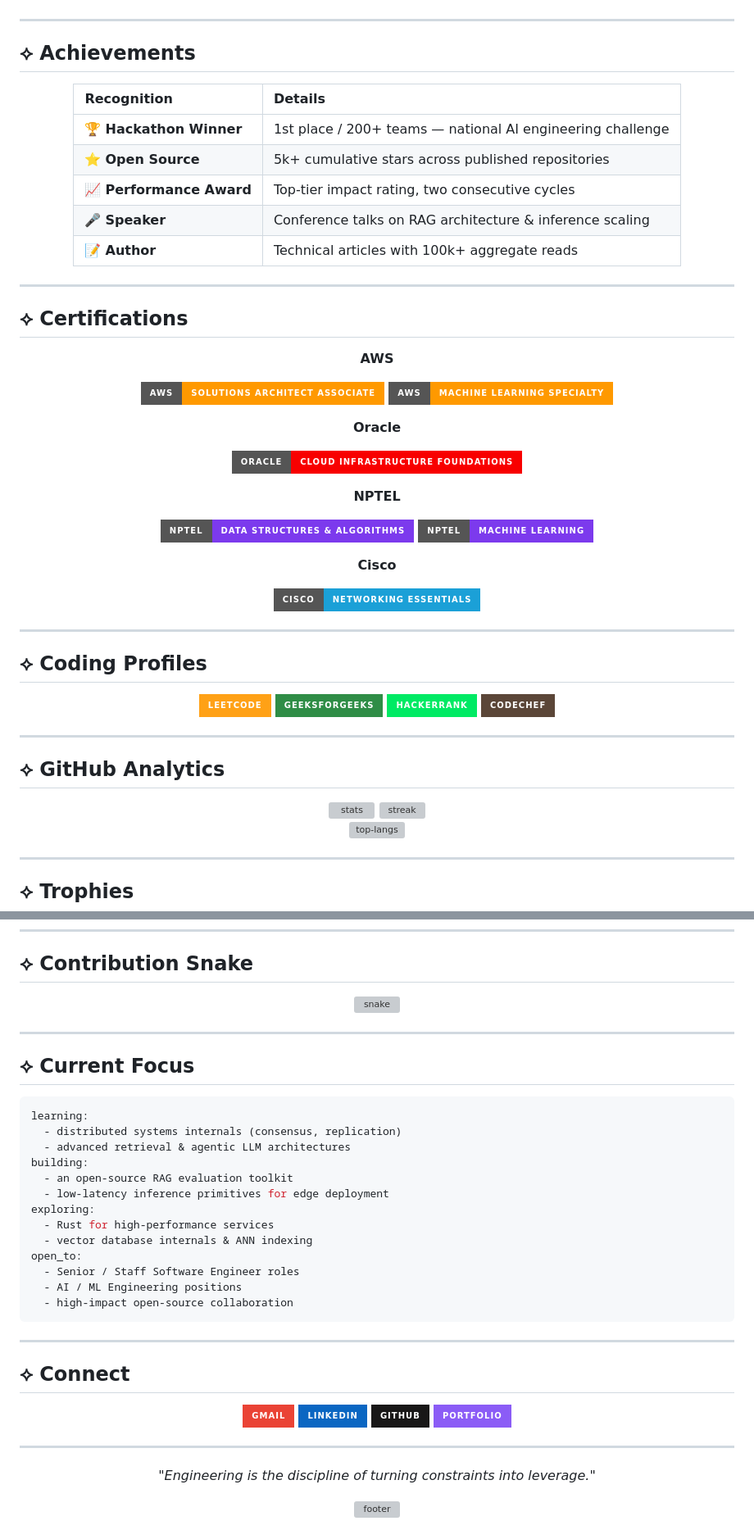
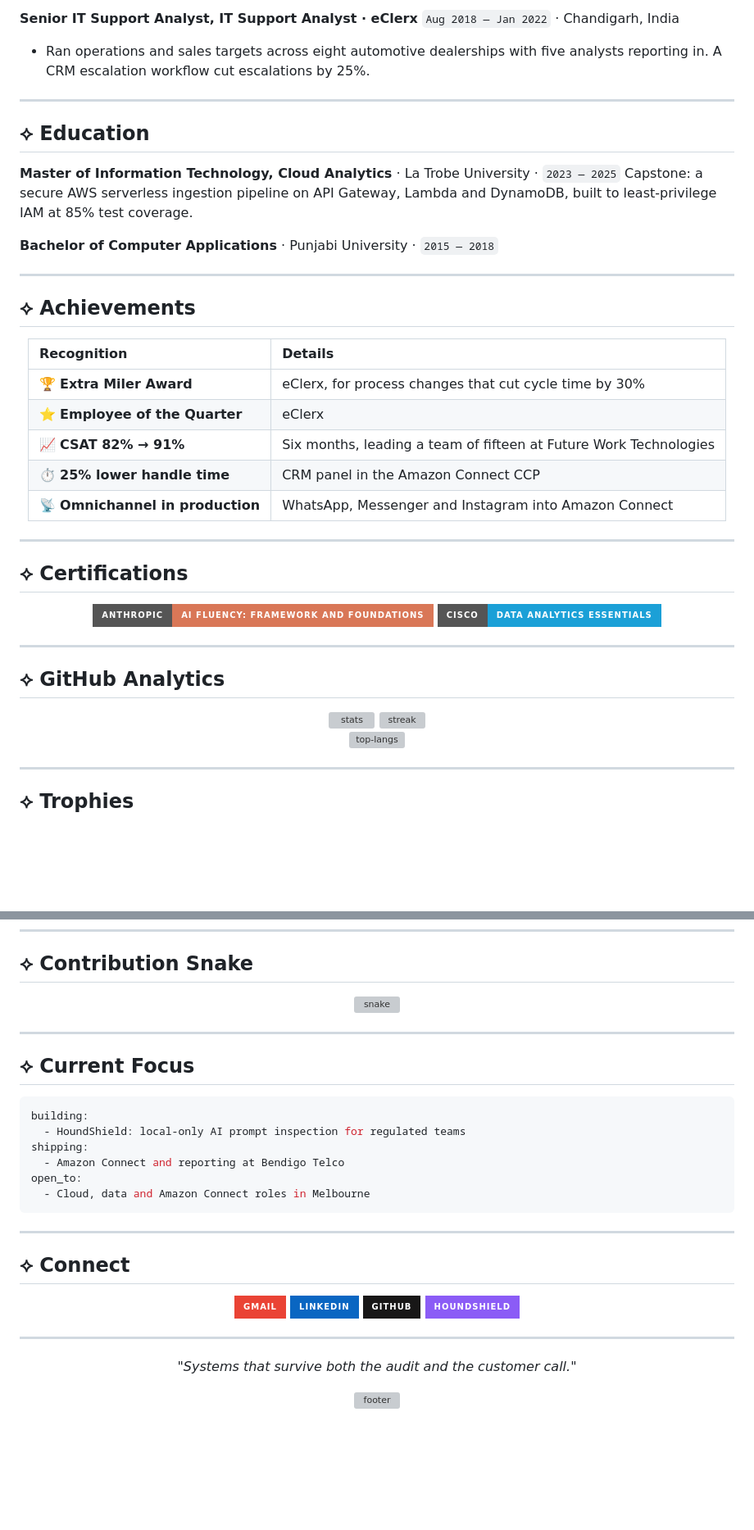
Before and after one commit to thecelestialmismatch/Gaurav-Rai, a Markdown page: README.md, 2 parts joined by grey strips. Shown at 82% size. Rendered like a GitHub page; badges without logos; blank space fills up the shorter version; grey boxes are pictures that could not be loaded.

````diff
--- a/README.md
+++ b/README.md
@@ -214,3 +209,16 @@ Built core backend services and data pipelines for a high-growth analytics produ
+**Senior IT Support Analyst, IT Support Analyst · eClerx**
+`Aug 2018 — Jan 2022` · Chandigarh, India
+
+- Ran operations and sales targets across eight automotive dealerships with five analysts reporting in. A CRM escalation workflow cut escalations by 25%.
+
+---
+
+## ⟡ Education
+
+**Master of Information Technology, Cloud Analytics** · La Trobe University · `2023 — 2025`
+Capstone: a secure AWS serverless ingestion pipeline on API Gateway, Lambda and DynamoDB, built to least-privilege IAM at 85% test coverage.
+
+**Bachelor of Computer Applications** · Punjabi University · `2015 — 2018`
 
 ---
 
@@ -220,11 +228,11 @@ Built core backend services and data pipelines for a high-growth analytics produ
 
 | Recognition | Details |
 | :--- | :--- |
-| 🏆 **Hackathon Winner** | 1st place / 200+ teams — national AI engineering challenge |
-| ⭐ **Open Source** | 5k+ cumulative stars across published repositories |
-| 📈 **Performance Award** | Top-tier impact rating, two consecutive cycles |
-| 🎤 **Speaker** | Conference talks on RAG architecture & inference scaling |
-| 📝 **Author** | Technical articles with 100k+ aggregate reads |
+| 🏆 **Extra Miler Award** | eClerx, for process changes that cut cycle time by 30% |
+| ⭐ **Employee of the Quarter** | eClerx |
+| 📈 **CSAT 82% → 91%** | Six months, leading a team of fifteen at Future Work Technologies |
+| ⏱️ **25% lower handle time** | CRM panel in the Amazon Connect CCP |
+| 📡 **Omnichannel in production** | WhatsApp, Messenger and Instagram into Amazon Connect |
 
 </div>
 
@@ -234,44 +242,8 @@ Built core backend services and data pipelines for a high-growth analytics produ
 
 <div align="center">
 
-**AWS**
-
-![AWS SAA](https://img.shields.io/badge/AWS-Solutions_Architect_Associate-FF9900?style=for-the-badge&logo=amazonwebservices&logoColor=white)
-![AWS ML](https://img.shields.io/badge/AWS-Machine_Learning_Specialty-FF9900?style=for-the-badge&logo=amazonwebservices&logoColor=white)
-
-**Oracle**
-
-![OCI](https://img.shields.io/badge/Oracle-Cloud_Infrastructure_Foundations-F80000?style=for-the-badge&logo=oracle&logoColor=white)
-
-**NPTEL**
-
-![NPTEL DSA](https://img.shields.io/badge/NPTEL-Data_Structures_%26_Algorithms-7C3AED?style=for-the-badge&logo=googlescholar&logoColor=white)
-![NPTEL ML](https://img.shields.io/badge/NPTEL-Machine_Learning-7C3AED?style=for-the-badge&logo=googlescholar&logoColor=white)
-
-**Cisco**
-
-![Cisco](https://img.shields.io/badge/Cisco-Networking_Essentials-1BA0D7?style=for-the-badge&logo=cisco&logoColor=white)
-
-</div>
-
----
-
-## ⟡ Coding Profiles
-
-<div align="center">
-
-<a href="https://leetcode.com/u/thecelestialmismatch">
-  <img src="https://img.shields.io/badge/LeetCode-FFA116?style=for-the-badge&logo=leetcode&logoColor=black" alt="leetcode" height="40" />
-</a>
-<a href="https://geeksforgeeks.org/user/thecelestialmismatch">
-  <img src="https://img.shields.io/badge/GeeksforGeeks-2F8D46?style=for-the-badge&logo=geeksforgeeks&logoColor=white" alt="gfg" height="40" />
-</a>
-<a href="https://hackerrank.com/profile/thecelestialmismatch">
-  <img src="https://img.shields.io/badge/HackerRank-00EA64?style=for-the-badge&logo=hackerrank&logoColor=black" alt="hackerrank" height="40" />
-</a>
-<a href="https://codechef.com/users/thecelestialmismatch">
-  <img src="https://img.shields.io/badge/CodeChef-5B4638?style=for-the-badge&logo=codechef&logoColor=white" alt="codechef" height="40" />
-</a>
+![Anthropic](https://img.shields.io/badge/Anthropic-AI_Fluency%3A_Framework_and_Foundations-D97757?style=for-the-badge&logo=anthropic&logoColor=white)
+![Cisco](https://img.shields.io/badge/Cisco-Data_Analytics_Essentials-1BA0D7?style=for-the-badge&logo=cisco&logoColor=white)
 
 </div>
 
@@ -283,9 +255,7 @@ Built core backend services and data pipelines for a high-growth analytics produ
 
 <img height="180" src="https://github-readme-stats.vercel.app/api?username=thecelestialmismatch&show_icons=true&count_private=true&hide_border=true&bg_color=0D1117&title_color=8B5CF6&icon_color=A855F7&text_color=C9D1D9&ring_color=6366F1" alt="stats" />
 <img height="180" src="https://github-readme-streak-stats.herokuapp.com/?user=thecelestialmismatch&hide_border=true&background=0D1117&stroke=6366F1&ring=8B5CF6&fire=A855F7&currStreakLabel=8B5CF6&sideLabels=C9D1D9&dates=8B949E&currStreakNum=C9D1D9&sideNums=C9D1D9" alt="streak" />
-
 <br/>
-
 <img height="180" src="https://github-readme-stats.vercel.app/api/top-langs/?username=thecelestialmismatch&layout=compact&langs_count=10&hide_border=true&bg_color=0D1117&title_color=8B5CF6&text_color=C9D1D9" alt="top-langs" />
 
 </div>
@@ -325,19 +295,12 @@ Built core backend services and data pipelines for a high-growth analytics produ
 ## ⟡ Current Focus
 
 ```yaml
-learning:
-  - distributed systems internals (consensus, replication)
-  - advanced retrieval & agentic LLM architectures
 building:
-  - an open-source RAG evaluation toolkit
-  - low-latency inference primitives for edge deployment
-exploring:
-  - Rust for high-performance services
-  - vector database internals & ANN indexing
+  - HoundShield: local-only AI prompt inspection for regulated teams
+shipping:
+  - Amazon Connect and reporting at Bendigo Telco
 open_to:
-  - Senior / Staff Software Engineer roles
-  - AI / ML Engineering positions
-  - high-impact open-source collaboration
+  - Cloud, data and Amazon Connect roles in Melbourne
 ```
 
 ---
@@ -355,8 +318,8 @@ open_to:
 <a href="https://github.com/thecelestialmismatch">
   <img src="https://img.shields.io/badge/GitHub-181717?style=for-the-badge&logo=github&logoColor=white" alt="github" />
 </a>
-<a href="https://thecelestialmismatch.dev">
-  <img src="https://img.shields.io/badge/Portfolio-8B5CF6?style=for-the-badge&logo=vercel&logoColor=white" alt="portfolio" />
+<a href="https://houndshield.com">
+  <img src="https://img.shields.io/badge/HoundShield-8B5CF6?style=for-the-badge&logo=vercel&logoColor=white" alt="houndshield" />
 </a>
 
 </div>
@@ -365,7 +328,7 @@ open_to:
 
 <div align="center">
 
-<i>"Engineering is the discipline of turning constraints into leverage."</i>
+<i>"Systems that survive both the audit and the customer call."</i>
 
 <img width="100%" src="https://capsule-render.vercel.app/api?type=waving&color=0:A855F7,50:8B5CF6,100:6366F1&height=140&section=footer&animation=fadeIn" alt="footer" />
 
````
Also changed, not shown: other parts of README.md (+92 -97 lines).
